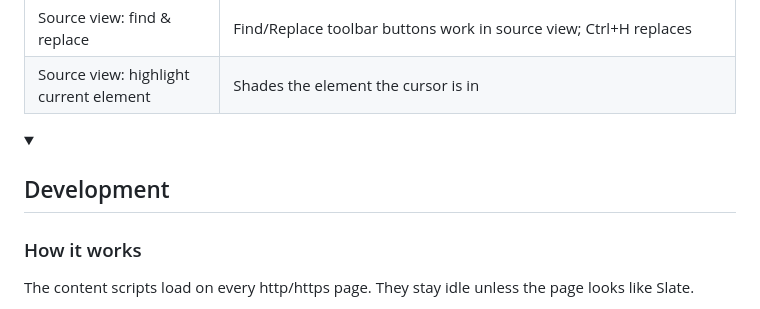
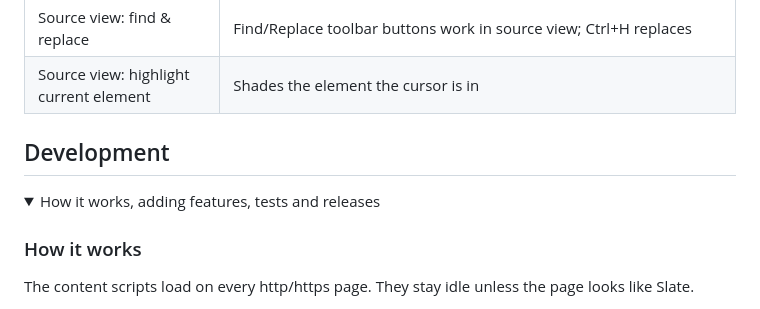
Before and after one commit to nickesc-wb/slate-helper-browser-ext, a Markdown page: README.md, the part around the change. Rendered like a GitHub page; folded sections open.

Commit message:
Put the README's Development heading outside the collapsed block
An <h2> inside <summary> renders on its own line below the toggle arrow
on GitHub.

Co-Authored-By: Claude Opus 5.5 <noreply@anthropic.com>

```diff
--- a/README.md
+++ b/README.md
@@ -27,8 +27,10 @@ All are on by default and can be switched off in the toolbar popup, grouped by s
 | Source view: find & replace | Find/Replace toolbar buttons work in source view; Ctrl+H replaces |
 | Source view: highlight current element | Shades the element the cursor is in |
 
+## Development
+
 <details>
-<summary><strong><h2>Development</h2></strong></summary>
+<summary>How it works, adding features, tests and releases</summary>
 
 ### How it works
 
```
